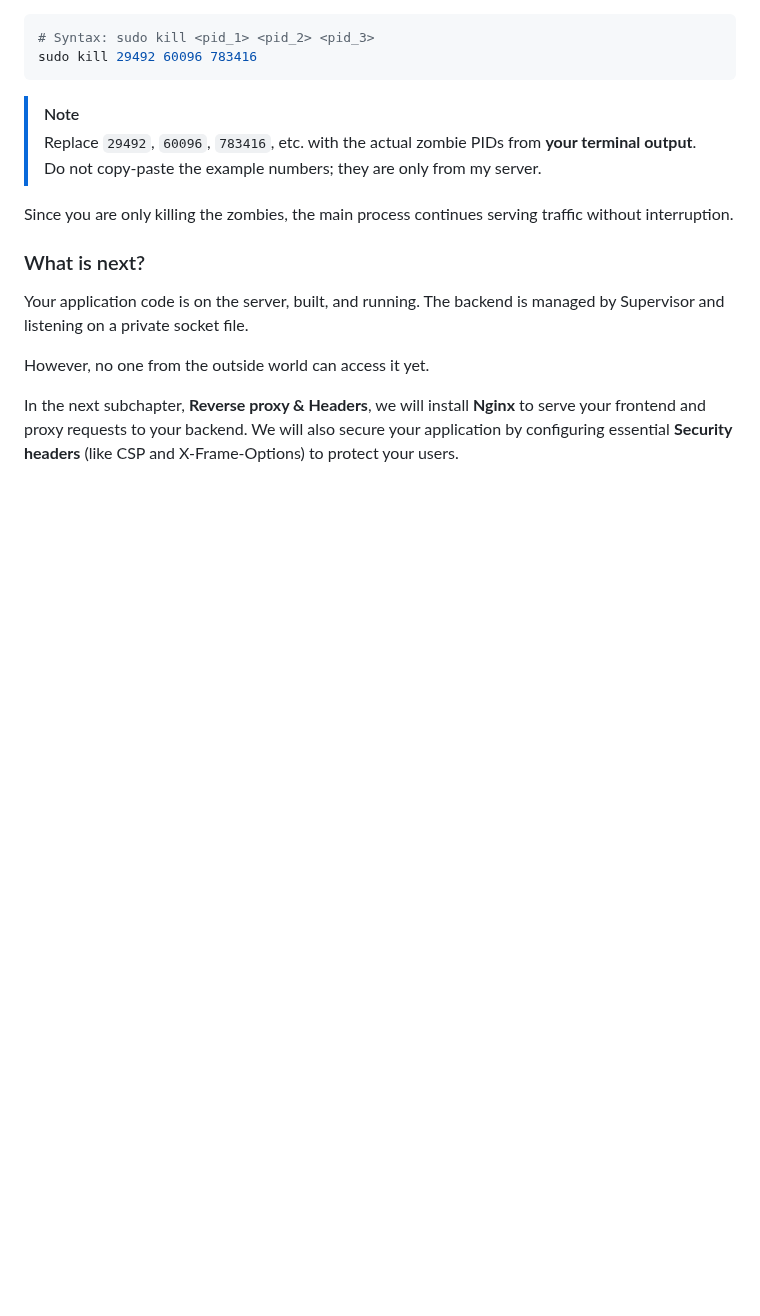
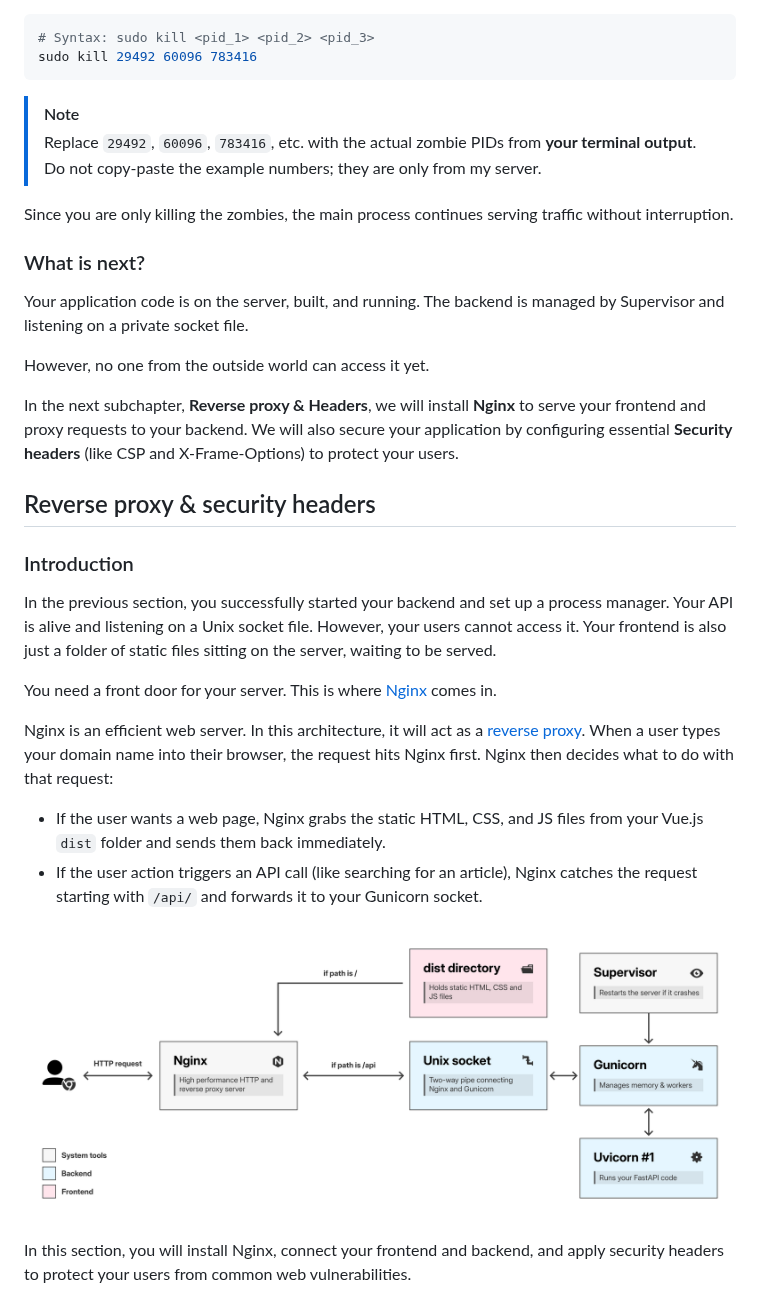
Before and after one commit to miraclaers/full-stack, a Markdown page: book/02_application-runtime.md, the part around the change. Rendered like a GitHub page; pictures changed too: book/images/2_2_1_nginx_reverse_proxy.png (added); blank space fills up the shorter version.

Commit message:
docs(chapter 2.1): add introduction section

```diff
--- a/book/02_application-runtime.md
+++ b/book/02_application-runtime.md
@@ -733,3 +733,20 @@ Your application code is on the server, built, and running. The backend is manag
 However, no one from the outside world can access it yet.
 
 In the next subchapter, **Reverse proxy & Headers**, we will install **Nginx** to serve your frontend and proxy requests to your backend. We will also secure your application by configuring essential **Security headers** (like CSP and X-Frame-Options) to protect your users.
+
+## Reverse proxy & security headers
+
+### Introduction
+
+In the previous section, you successfully started your backend and set up a process manager. Your API is alive and listening on a Unix socket file. However, your users cannot access it. Your frontend is also just a folder of static files sitting on the server, waiting to be served.
+
+You need a front door for your server. This is where [Nginx](https://nginx.org/) comes in.
+
+Nginx is an efficient web server. In this architecture, it will act as a [reverse proxy](https://en.wikipedia.org/wiki/Reverse_proxy). When a user types your domain name into their browser, the request hits Nginx first. Nginx then decides what to do with that request:
+
+- If the user wants a web page, Nginx grabs the static HTML, CSS, and JS files from your Vue.js `dist` folder and sends them back immediately.
+- If the user action triggers an API call (like searching for an article), Nginx catches the request starting with `/api/` and forwards it to your Gunicorn socket.
+
+![Diagram illustrating Nginx as a reverse proxy, routing frontend requests to the Vue.js dist folder and backend API requests via a Unix socket to Gunicorn and Uvicorn, supervised by a process manager.](./images/2_2_1_nginx_reverse_proxy.png)
+
+In this section, you will install Nginx, connect your frontend and backend, and apply security headers to protect your users from common web vulnerabilities.
```
Also changed, not shown: 1 other file.
